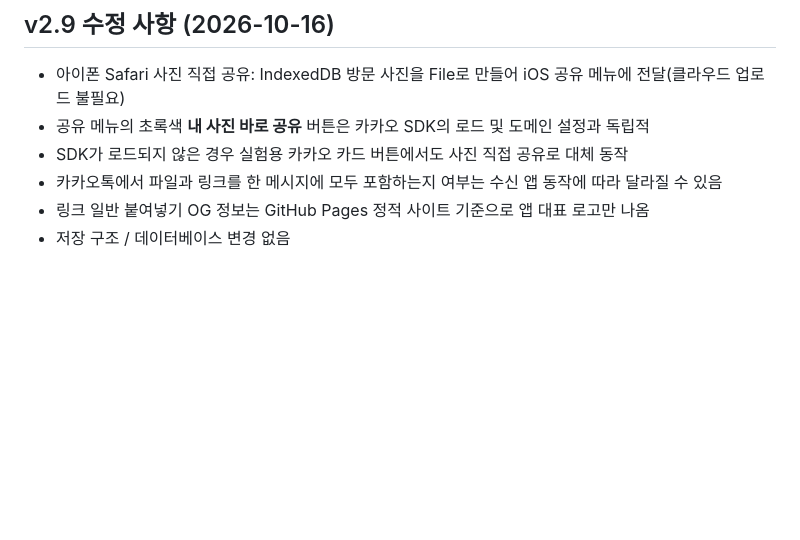
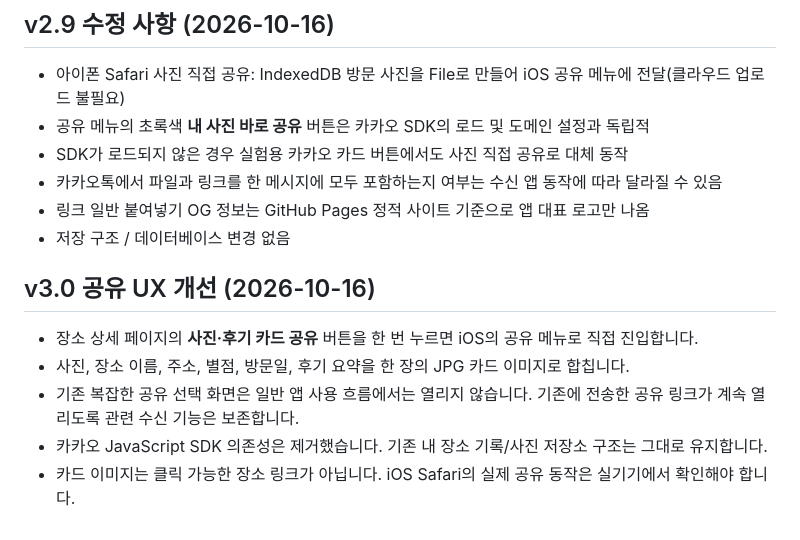
Before and after one commit to jhparkk2/my-place-map, a Markdown page: README.md, the part around the change. Drawn GitHub-style; blank space fills up the shorter version.

Commit message:
docs: v3.0 one-tap share card behavior

```diff
--- a/README.md
+++ b/README.md
@@ -39,3 +39,10 @@
 - 카카오톡에서 파일과 링크를 한 메시지에 모두 포함하는지 여부는 수신 앱 동작에 따라 달라질 수 있음
 - 링크 일반 붙여넣기 OG 정보는 GitHub Pages 정적 사이트 기준으로 앱 대표 로고만 나옴
 - 저장 구조 / 데이터베이스 변경 없음
+
+## v3.0 공유 UX 개선 (2026-10-16)
+- 장소 상세 페이지의 **사진·후기 카드 공유** 버튼을 한 번 누르면 iOS의 공유 메뉴로 직접 진입합니다.
+- 사진, 장소 이름, 주소, 별점, 방문일, 후기 요약을 한 장의 JPG 카드 이미지로 합칩니다.
+- 기존 복잡한 공유 선택 화면은 일반 앱 사용 흐름에서는 열리지 않습니다. 기존에 전송한 공유 링크가 계속 열리도록 관련 수신 기능은 보존합니다.
+- 카카오 JavaScript SDK 의존성은 제거했습니다. 기존 내 장소 기록/사진 저장소 구조는 그대로 유지합니다.
+- 카드 이미지는 클릭 가능한 장소 링크가 아닙니다. iOS Safari의 실제 공유 동작은 실기기에서 확인해야 합니다.
```
